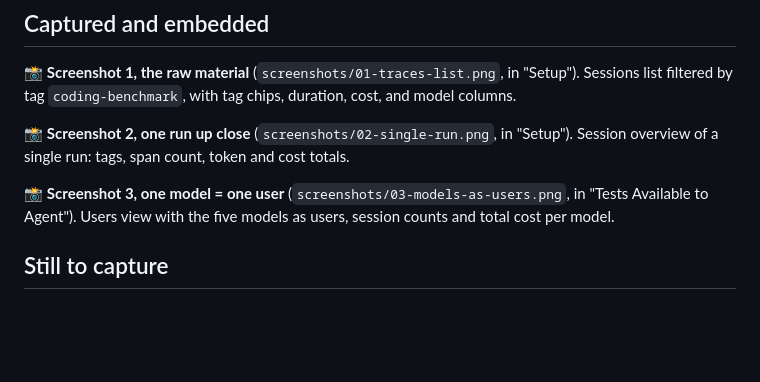
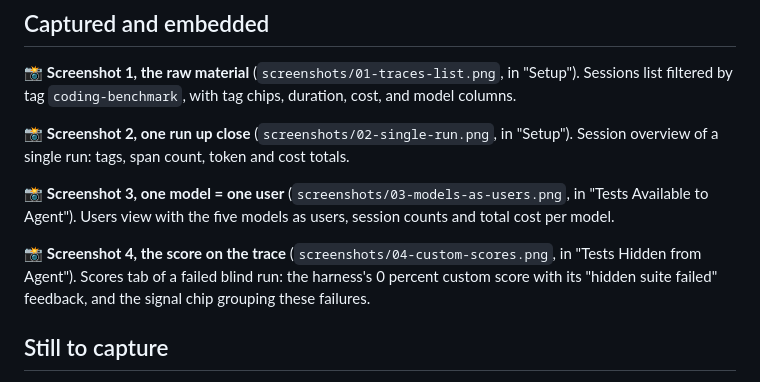
Before and after one commit to latitude-dev/coding-agent-benchmark, a Markdown page: SCREENSHOTS.md, the part around the change. GitHub-like rendering; blank space fills up the shorter version.

```diff
--- a/SCREENSHOTS.md
+++ b/SCREENSHOTS.md
@@ -9,6 +9,8 @@ Capture list for the published version of ARTICLE.md. Each entry notes the secti
 📸 **Screenshot 2, one run up close** (`screenshots/02-single-run.png`, in "Setup"). Session overview of a single run: tags, span count, token and cost totals.
 
 📸 **Screenshot 3, one model = one user** (`screenshots/03-models-as-users.png`, in "Tests Available to Agent"). Users view with the five models as users, session counts and total cost per model.
+
+📸 **Screenshot 4, the score on the trace** (`screenshots/04-custom-scores.png`, in "Tests Hidden from Agent"). Scores tab of a failed blind run: the harness's 0 percent custom score with its "hidden suite failed" feedback, and the signal chip grouping these failures.
 
 ## Still to capture
 
```
Also changed, not shown: ARTICLE.md (+4 -0 lines), screenshots/04-custom-scores.png (added).
